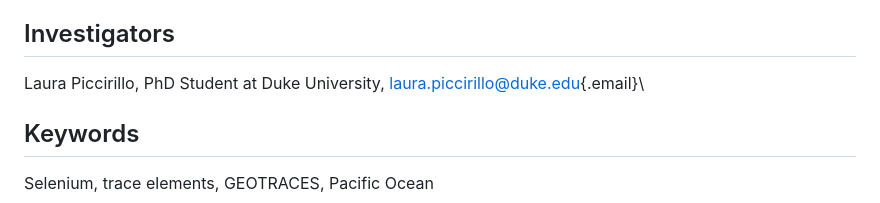
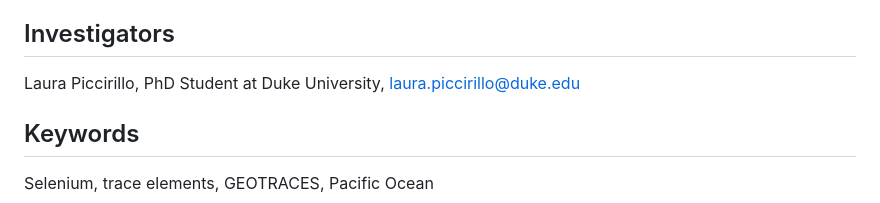
Before and after one commit to laura-pic/Piccirillo_ENV872_EDA_FinalProject, a Markdown page: README_Piccirillo_finalproject.md, the part around the change. Rendered like a GitHub page.

Commit message:
changed bio

```diff
--- a/README_Piccirillo_finalproject.md
+++ b/README_Piccirillo_finalproject.md
@@ -12,7 +12,7 @@ This project was carried out in December 2025.
 
 ## Investigators
 
-Laura Piccirillo, PhD Student at Duke University, [laura.piccirillo\@duke.edu](mailto:laura.piccirillo@duke.edu){.email}\
+Laura Piccirillo, PhD Student at Duke University, [laura.piccirillo\@duke.edu](mailto:laura.piccirillo@duke.edu)
 
 ## Keywords
 
```
